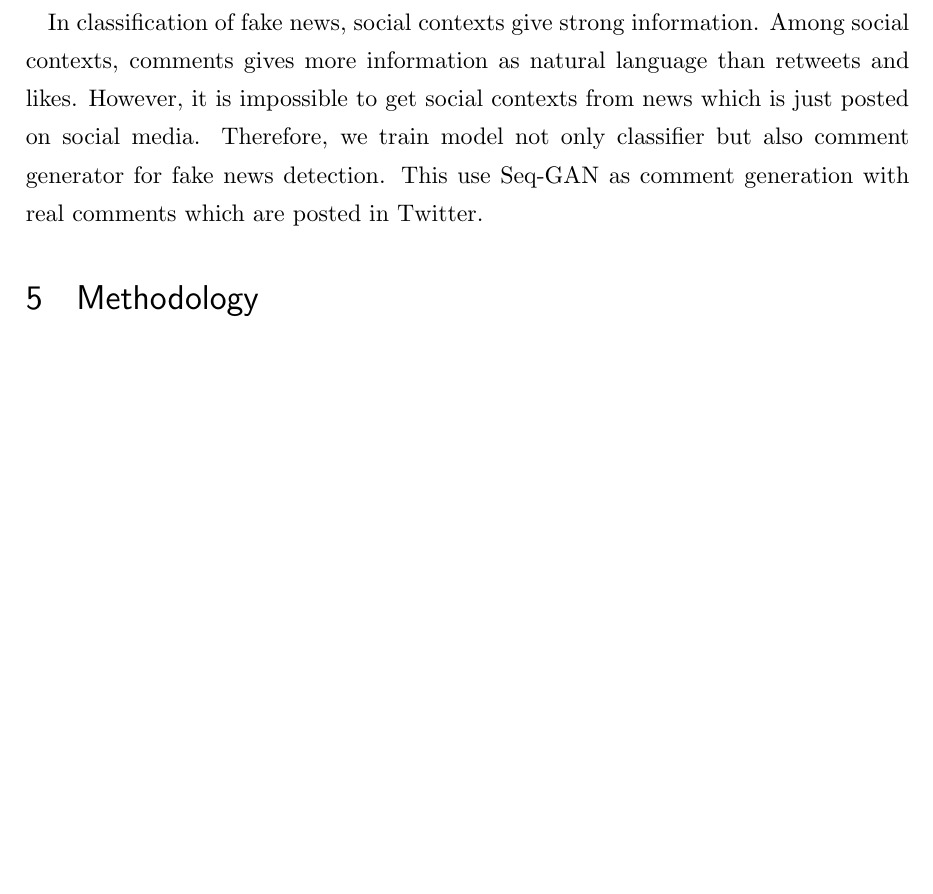
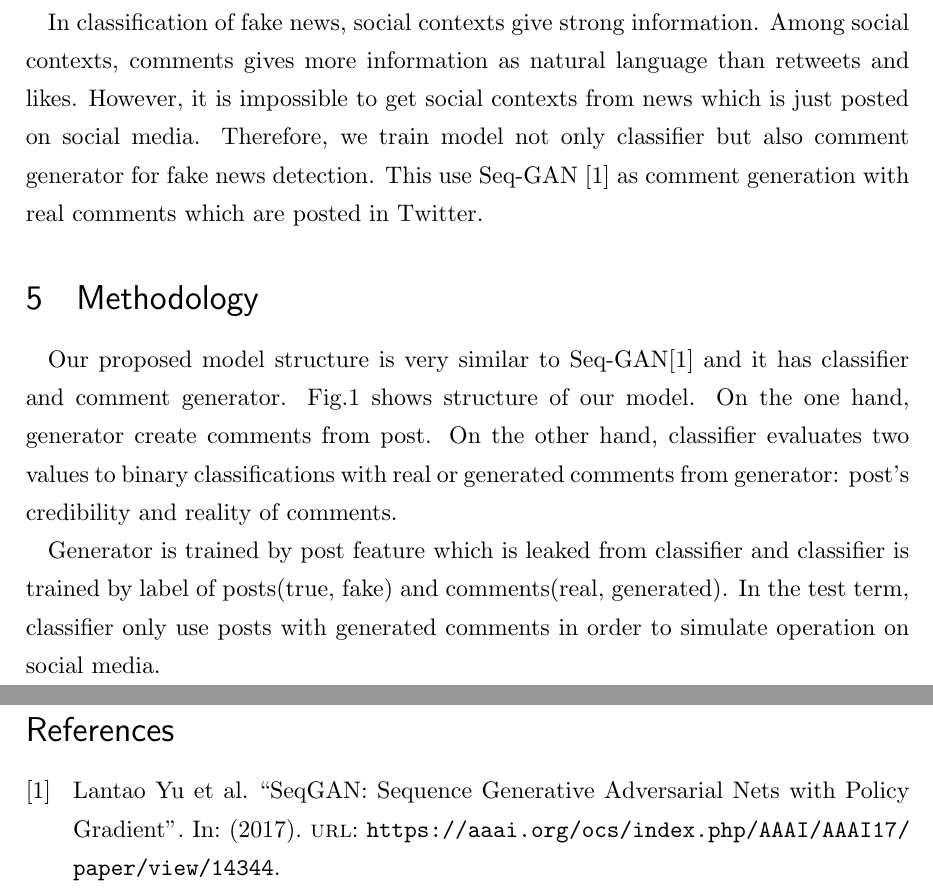
Before and after one commit to YaGiNA/MA_thesis_proposal, a LaTeX document (main.tex, which reads sections/methodology.tex, sections/thesis.tex): part of page 3 of 3 before the commit and two parts of pages 3 and 4 of 5 after it, the two joined at a grey line, cut so that both start at the same text, the shorter picture padded with empty space. Compiled offline with upLaTeX and dvipdfmx.

Commit message:
Make section of methodology

```diff
--- a/main.tex
+++ b/main.tex
@@ -1,5 +1,7 @@
-\documentclass[a4paper,12pt,oneside,openany,uplatex]{jsarticle}
+\documentclass[a4paper,12pt,oneside,uplatex]{jsarticle}
+\usepackage[utf8]{inputenc}
 \usepackage[english]{babel}
+\usepackage{csquotes}
 \usepackage{biblatex}
 \addbibresource{./reference.bib}
 \usepackage[papersize={210truemm, 297truemm}]{geometry}
@@ -19,7 +21,6 @@
 \usepackage{bm}
 %\usepackage{graphicx}
 \usepackage[dvipdfmx]{graphicx}
-\usepackage{subcaption}
 \usepackage{verbatim}
 \usepackage{wrapfig}
 \usepackage{ascmac}
--- a/sections/methodology.tex
+++ b/sections/methodology.tex
@@ -1 +1,7 @@
 \section{Methodology}
+Our proposed model structure is very similar to Seq-GAN\cite{AAAI1714344} and
+it has classifier and comment generator.
+\reffig{fig:structure} shows structure of our model.
+On the one hand, generator create comments from post.
+On the other hand, classifier evaluates two values to binary classifications with real or generated comments from generator:
+post's credibility and reality of comments.
@@ -1,0 +13,7 @@
+    \label{fig:structure}
+\end{figure}
+
+Generator is trained by post feature which is leaked from classifier and
+classifier is trained by label of posts(true, fake) and comments(real, generated).
+In the test term, classifier only use posts with generated comments in order to
+simulate operation on social media.
--- a/sections/thesis.tex
+++ b/sections/thesis.tex
@@ -8,4 +8,4 @@ In classification of fake news, social contexts give strong information.
 Among social contexts, comments gives more information as natural language than retweets and likes.
 However, it is impossible to get social contexts from news which is just posted on social media.
 Therefore, we train model not only classifier but also comment generator for fake news detection.
-This use Seq-GAN as comment generation with real comments which are posted in Twitter.
+This use Seq-GAN \cite{AAAI1714344} as comment generation with real comments which are posted in Twitter.
```
Also changed, not shown: reference.bib (added, +10 -0 lines), main.pdf, sections/methodology.tex (5 more changed lines).
